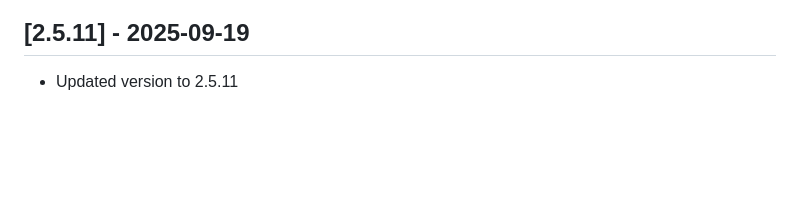
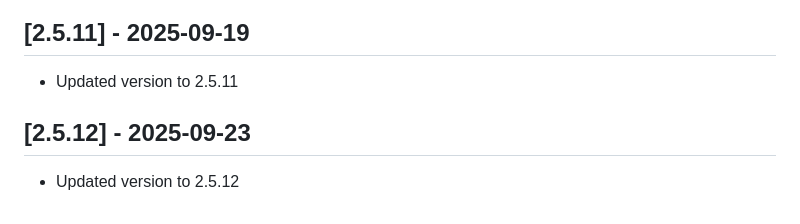
Before and after one commit to dpoe2016/zammad-time-tracker, a Markdown page: changelog.md, the part around the change. GitHub-like rendering; blank space fills up the shorter version.

Commit message:
Update changelog for version 2.5.12
🤖 Generated with [Claude Code](https://claude.ai/code)

Co-Authored-By: Claude <noreply@anthropic.com>

```diff
--- a/changelog.md
+++ b/changelog.md
@@ -180,3 +180,8 @@ The format is based on Keep a Changelog, and this project adheres to Semantic Ve
 ## [2.5.11] - 2025-09-19
 
 - Updated version to 2.5.11
+
+
+## [2.5.12] - 2025-09-23
+
+- Updated version to 2.5.12
```
